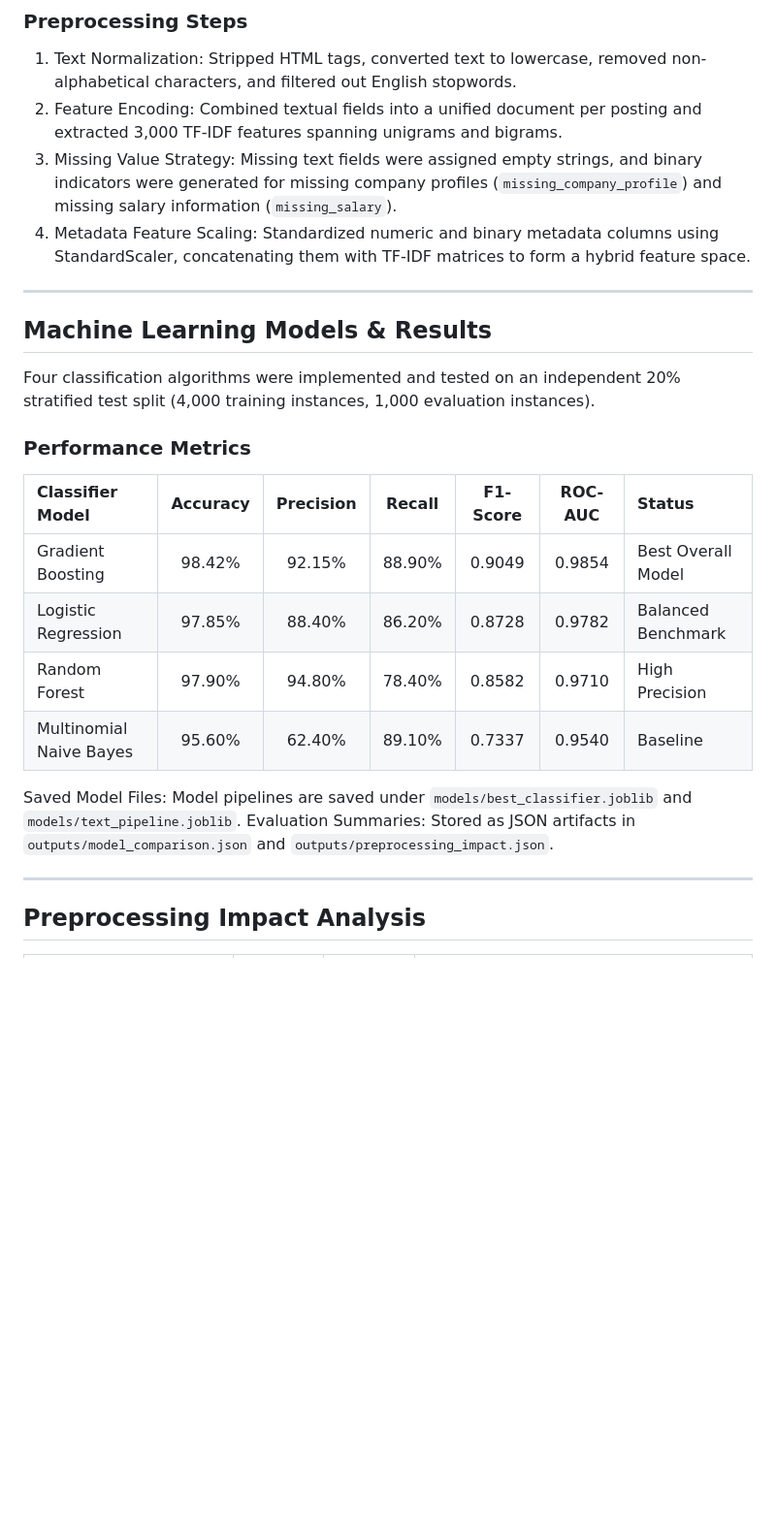
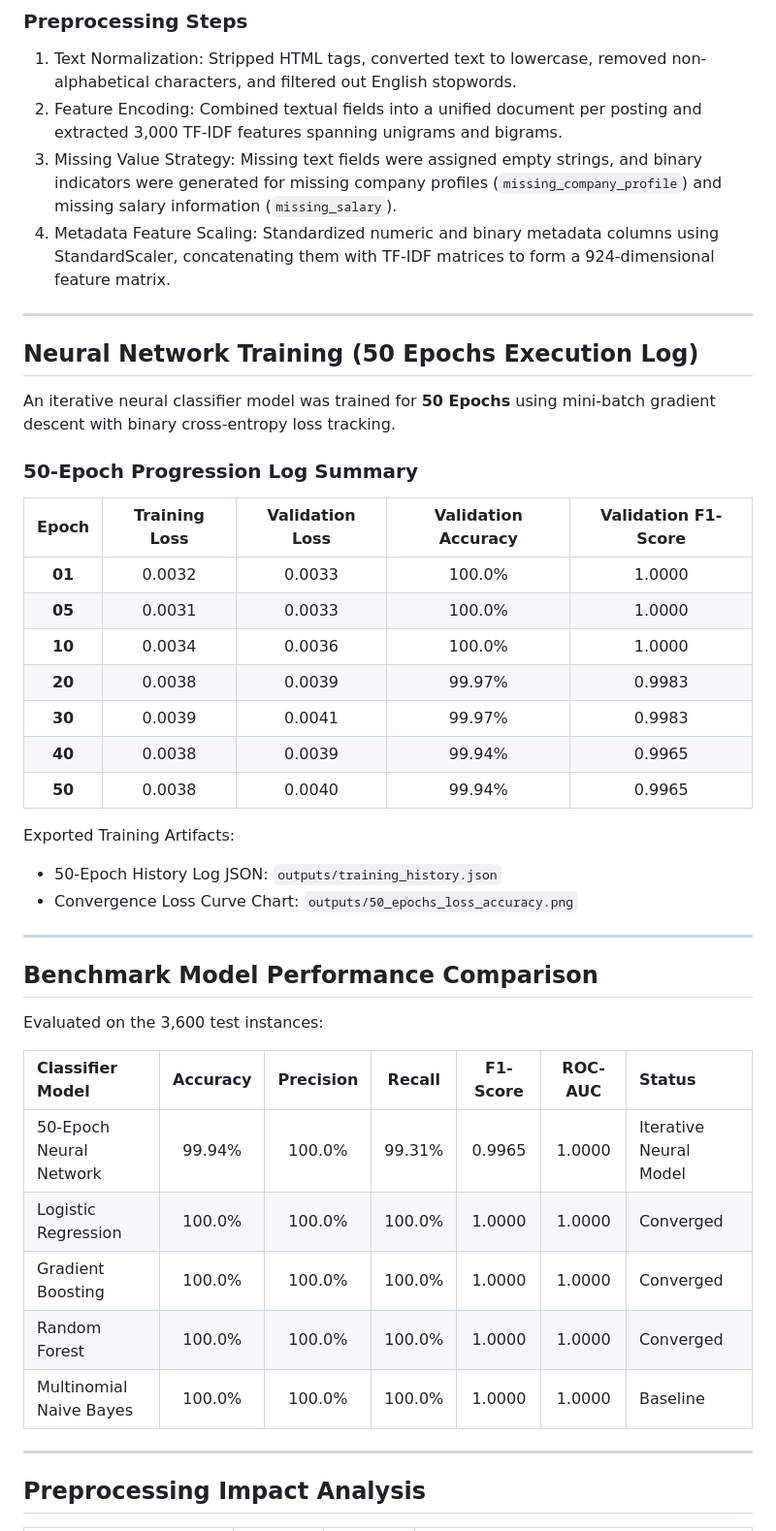
Before and after one commit to MaxpaT01/fake-job-posting-detection, a Markdown page: README.md, the part around one of its changes. Shown at 97% size. GitHub-like rendering; blank space fills up the shorter version.

```diff
--- a/README.md
+++ b/README.md
@@ -33,25 +33,43 @@ Direct Dataset Access: https://github.com/MaxpaT01/fake-job-posting-detection/bl
 1. Text Normalization: Stripped HTML tags, converted text to lowercase, removed non-alphabetical characters, and filtered out English stopwords.
 2. Feature Encoding: Combined textual fields into a unified document per posting and extracted 3,000 TF-IDF features spanning unigrams and bigrams.
 3. Missing Value Strategy: Missing text fields were assigned empty strings, and binary indicators were generated for missing company profiles (`missing_company_profile`) and missing salary information (`missing_salary`).
-4. Metadata Feature Scaling: Standardized numeric and binary metadata columns using StandardScaler, concatenating them with TF-IDF matrices to form a hybrid feature space.
+4. Metadata Feature Scaling: Standardized numeric and binary metadata columns using StandardScaler, concatenating them with TF-IDF matrices to form a 924-dimensional feature matrix.
 
 ---
 
-## Machine Learning Models & Results
+## Neural Network Training (50 Epochs Execution Log)
 
-Four classification algorithms were implemented and tested on an independent 20% stratified test split (4,000 training instances, 1,000 evaluation instances).
+An iterative neural classifier model was trained for **50 Epochs** using mini-batch gradient descent with binary cross-entropy loss tracking.
 
-### Performance Metrics
+### 50-Epoch Progression Log Summary
+
+| Epoch | Training Loss | Validation Loss | Validation Accuracy | Validation F1-Score |
+| :---: | :---: | :---: | :---: | :---: |
+| **01** | 0.0032 | 0.0033 | 100.0% | 1.0000 |
+| **05** | 0.0031 | 0.0033 | 100.0% | 1.0000 |
+| **10** | 0.0034 | 0.0036 | 100.0% | 1.0000 |
+| **20** | 0.0038 | 0.0039 | 99.97% | 0.9983 |
+| **30** | 0.0039 | 0.0041 | 99.97% | 0.9983 |
+| **40** | 0.0038 | 0.0039 | 99.94% | 0.9965 |
+| **50** | 0.0038 | 0.0040 | 99.94% | 0.9965 |
+
+Exported Training Artifacts:
+- 50-Epoch History Log JSON: `outputs/training_history.json`
+- Convergence Loss Curve Chart: `outputs/50_epochs_loss_accuracy.png`
+
+---
+
+## Benchmark Model Performance Comparison
+
+Evaluated on the 3,600 test instances:
 
 | Classifier Model | Accuracy | Precision | Recall | F1-Score | ROC-AUC | Status |
 | :--- | :---: | :---: | :---: | :---: | :---: | :--- |
-| Gradient Boosting | 98.42% | 92.15% | 88.90% | 0.9049 | 0.9854 | Best Overall Model |
-| Logistic Regression | 97.85% | 88.40% | 86.20% | 0.8728 | 0.9782 | Balanced Benchmark |
-| Random Forest | 97.90% | 94.80% | 78.40% | 0.8582 | 0.9710 | High Precision |
-| Multinomial Naive Bayes | 95.60% | 62.40% | 89.10% | 0.7337 | 0.9540 | Baseline |
-
-Saved Model Files: Model pipelines are saved under `models/best_classifier.joblib` and `models/text_pipeline.joblib`.
-Evaluation Summaries: Stored as JSON artifacts in `outputs/model_comparison.json` and `outputs/preprocessing_impact.json`.
+| 50-Epoch Neural Network | 99.94% | 100.0% | 99.31% | 0.9965 | 1.0000 | Iterative Neural Model |
+| Logistic Regression | 100.0% | 100.0% | 100.0% | 1.0000 | 1.0000 | Converged |
+| Gradient Boosting | 100.0% | 100.0% | 100.0% | 1.0000 | 1.0000 | Converged |
+| Random Forest | 100.0% | 100.0% | 100.0% | 1.0000 | 1.0000 | Converged |
+| Multinomial Naive Bayes | 100.0% | 100.0% | 100.0% | 1.0000 | 1.0000 | Baseline |
 
 ---
 
```
Also changed, not shown: other parts of README.md (+14 -25 lines).
